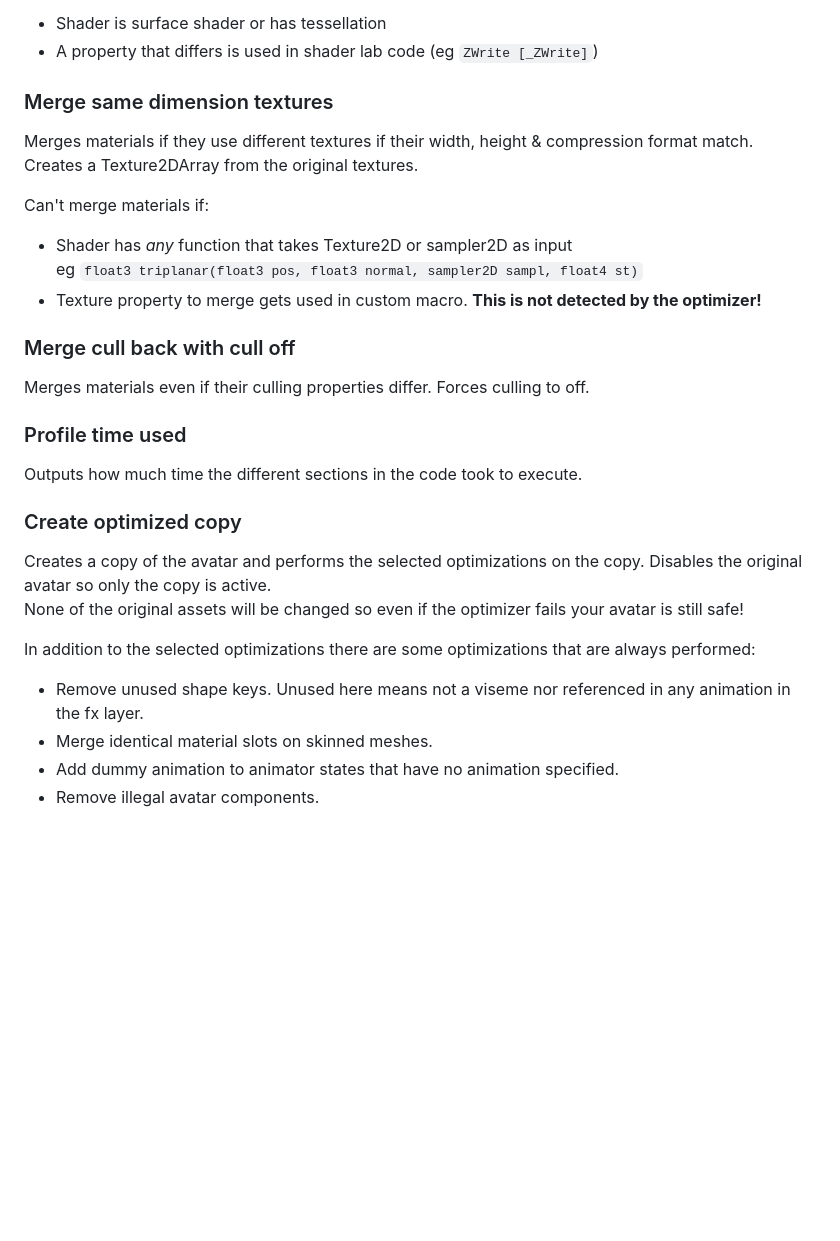
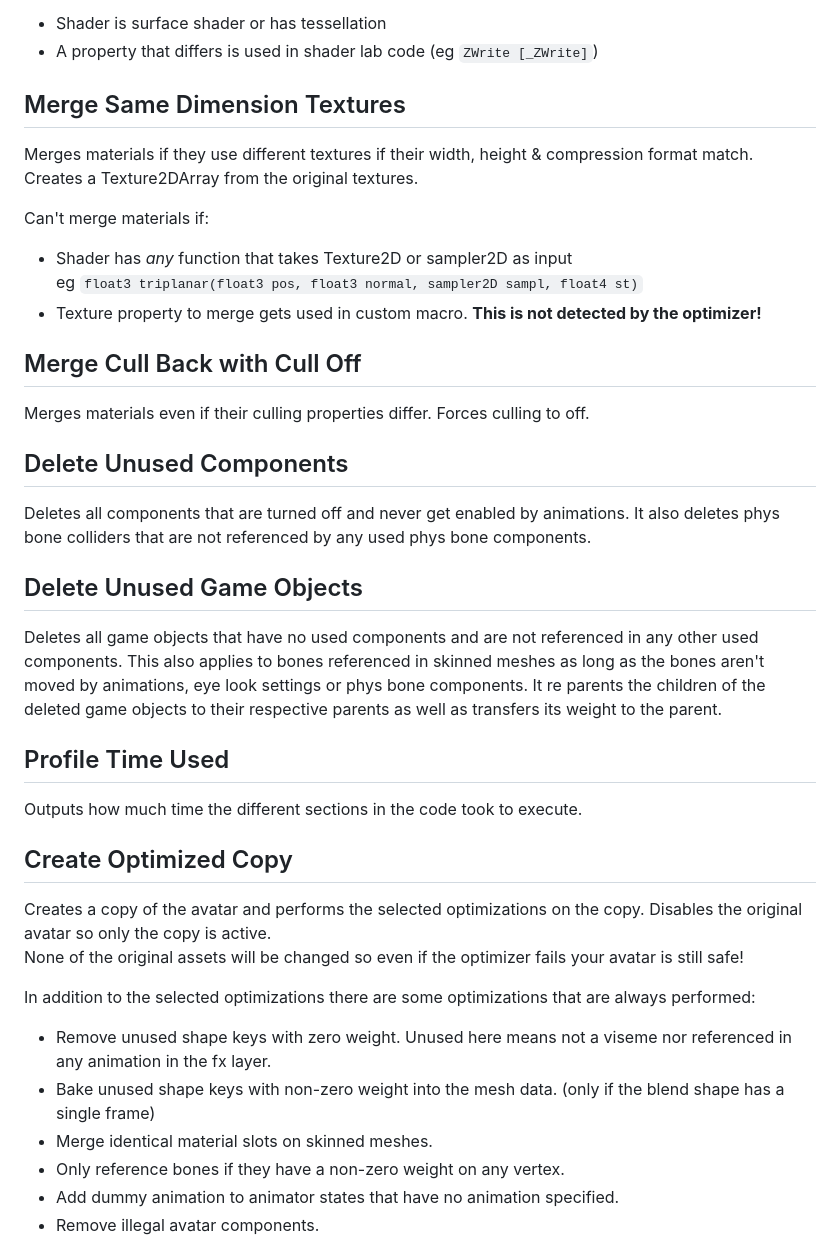
Before and after one commit to d4rkc0d3r/d4rkAvatarOptimizer, a Markdown page: README.md, the part around one of its changes. Drawn GitHub-style; blank space fills up the shorter version.

```diff
--- a/README.md
+++ b/README.md
@@ -30,7 +32,7 @@ Material IDs get written to uv.w and used to access the correct value from that
 Can't merge materials if:
 * Shader is surface shader or has tessellation
 * A property that differs is used in shader lab code (eg `ZWrite [_ZWrite]`)
-### Merge same dimension textures
+## Merge Same Dimension Textures
 Merges materials if they use different textures if their width, height & compression format match.
 Creates a Texture2DArray from the original textures.
 
@@ -38,17 +40,23 @@ Can't merge materials if:
 * Shader has *any* function that takes Texture2D or sampler2D as input
   eg `float3 triplanar(float3 pos, float3 normal, sampler2D sampl, float4 st)`
 * Texture property to merge gets used in custom macro. **This is not detected by the optimizer!**
-### Merge cull back with cull off
+## Merge Cull Back with Cull Off
 Merges materials even if their culling properties differ. Forces culling to off.
-### Profile time used
+## Delete Unused Components
+Deletes all components that are turned off and never get enabled by animations. It also deletes phys bone colliders that are not referenced by any used phys bone components.
+## Delete Unused Game Objects
+Deletes all game objects that have no used components and are not referenced in any other used components. This also applies to bones referenced in skinned meshes as long as the bones aren't moved by animations, eye look settings or phys bone components. It re parents the children of the deleted game objects to their respective parents as well as transfers its weight to the parent.
+## Profile Time Used
 Outputs how much time the different sections in the code took to execute.
-### Create optimized copy
+## Create Optimized Copy
 Creates a copy of the avatar and performs the selected optimizations on the copy.
 Disables the original avatar so only the copy is active.
 None of the original assets will be changed so even if the optimizer fails your avatar is still safe!
 
 In addition to the selected optimizations there are some optimizations that are always performed:
-* Remove unused shape keys. Unused here means not a viseme nor referenced in any animation in the fx layer.
+* Remove unused shape keys with zero weight. Unused here means not a viseme nor referenced in any animation in the fx layer.
+* Bake unused shape keys with non-zero weight into the mesh data. (only if the blend shape has a single frame)
 * Merge identical material slots on skinned meshes.
+* Only reference bones if they have a non-zero weight on any vertex.
 * Add dummy animation to animator states that have no animation specified.
 * Remove illegal avatar components.
```
Also changed, not shown: other parts of README.md (+25 -6 lines), ExampleImages/example0.png, 1 other file.
